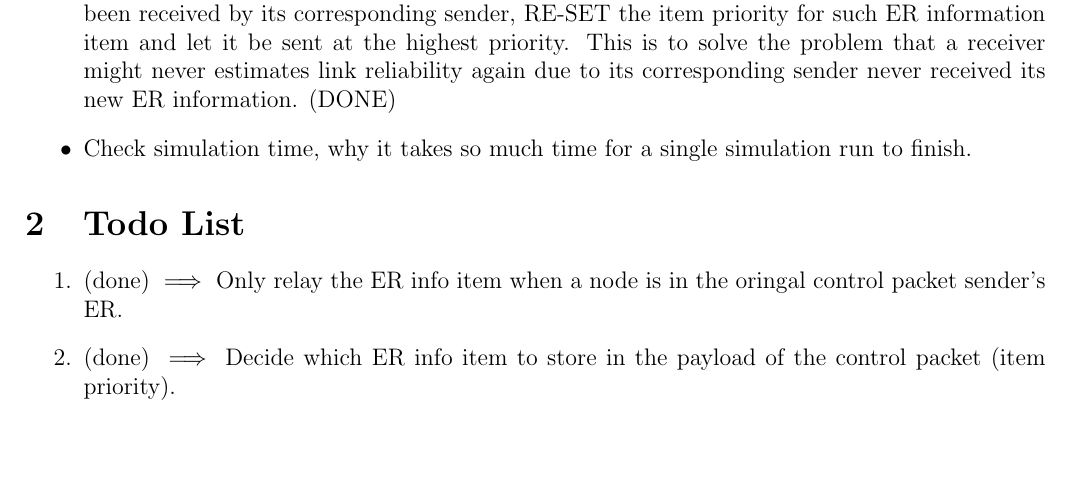
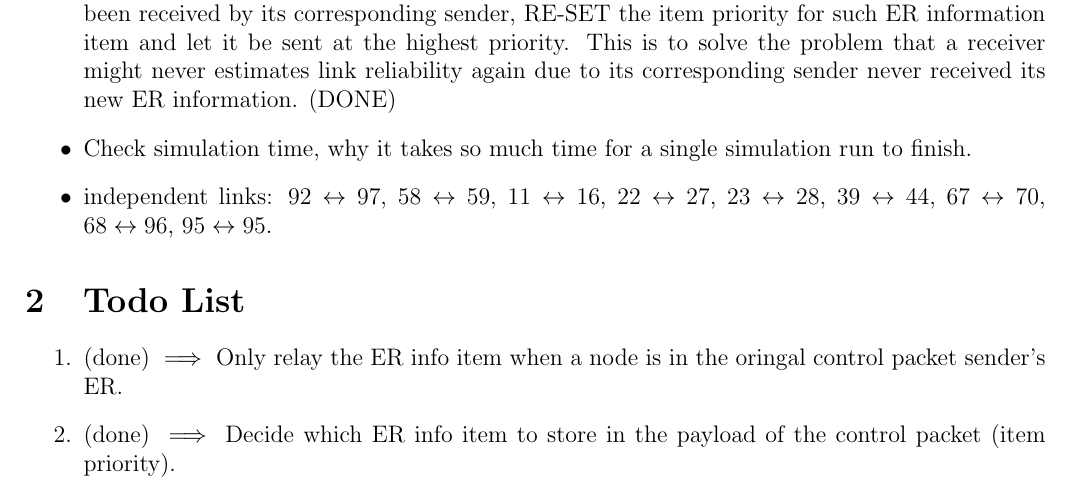
Before and after one commit to lanfker/tdma_imac, a LaTeX document (notes.tex, which reads log.tex): part of page 1 of 3, cut so that both start at the same text, the shorter picture padded with empty space. Compiled offline with pdfLaTeX.

```diff
--- a/log.tex
+++ b/log.tex
@@ -12,4 +12,5 @@
   \item When new estimation is made, set the $@allowPdrEstimation$ to be false, only when the receiver confirms that its sender has received this ER information, set $@allowPdrEstimation$ back to be true; (DONE)
   \item For link estimation, if after some time, (e.g., 100 timeslots), the new ER information still hasn't been received by its corresponding sender, RE-SET the item priority for such ER information item and let it be sent at the highest priority. This is to solve the problem that a receiver might never estimates link reliability again due to its corresponding sender never received its new ER information. (DONE)
   \item Check simulation time, why it takes so much time for a single simulation run to finish.
+  \item independent links: $92 \leftrightarrow 97$, $58 \leftrightarrow 59$, $11 \leftrightarrow 16$, $22 \leftrightarrow 27$, $23 \leftrightarrow 28$, $39 \leftrightarrow 44$, $67 \leftrightarrow 70$, $68 \leftrightarrow 96$, $95 \leftrightarrow 95$.
 \end{itemize}
```
Also changed, not shown: notes.pdf, 4 other files.
